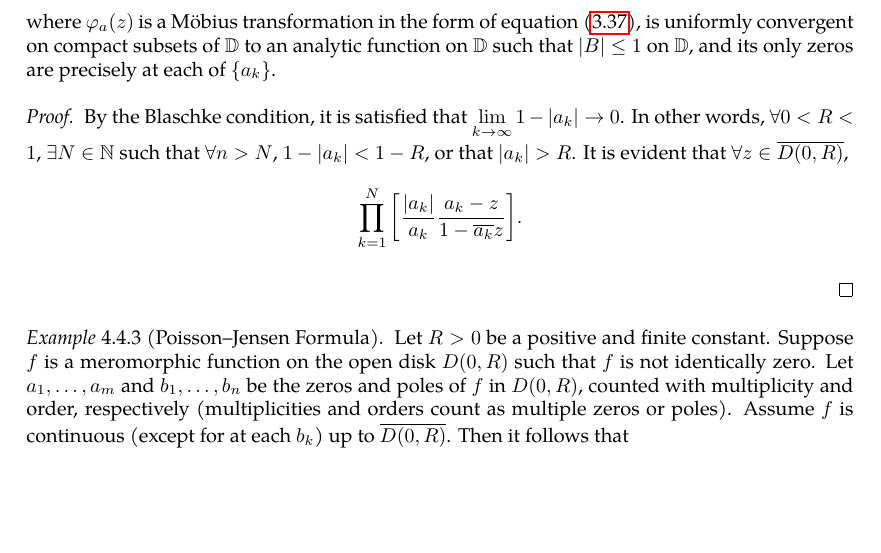
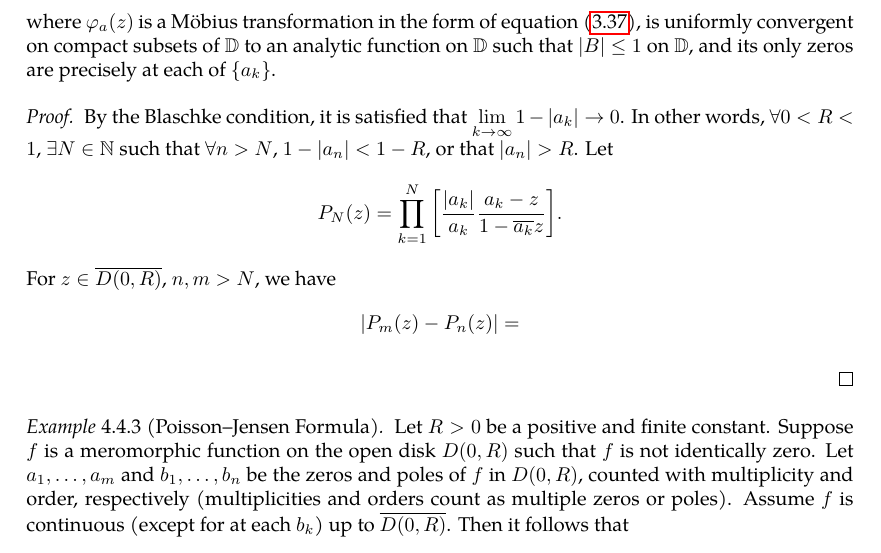
Before and after one commit to slipperking/complex-analysis-latex, a LaTeX document (main.tex): part of page 96 of 120, cut so that both start at the same text, the shorter picture padded with empty space. Compiled offline with pdfLaTeX.

Commit message:
overleaf_to_git (Sun Jul 20 16:00:05 2025 -0700): update main.tex from r18074 to r18078

```diff
--- a/main.tex
+++ b/main.tex
@@ -2441,7 +2441,7 @@ As it turns out, an entire function can in fact be constructed for infinitely ma
     \end{equation} where \(\varphi_a(z)\) is a Möbius transformation in the form of equation~\eqref{eq:mobiustransformationgroupofholomorphicautomorphismsunitdisk_statement}, is uniformly convergent on compact subsets of \(\mathbb{D}\) to an analytic function on \(\mathbb{D}\) such that \(\abs{B}\leq 1\) on \(\mathbb{D}\), and its only zeros are precisely at each of \(\qty{a_k}\).
 \end{example}
 \begin{proof}
-    By the Blaschke condition, it is satisfied that \(\lim_{k\to\infty}1-\abs{a_k}\to 0\). In other words, \(\forall 0<R<1\), \(\exists N\in\mathbb{N}\) such that \(\forall n>N\), \(1-\abs{a_k}<1-R\), or that \(\abs{a_k}>R\). It is evident that \(\forall z\in\overline{D(0,R)}\), \[\prod_{k=1}^N \qty[\frac{\abs{a_k}}{a_k}\frac{a_k-z}{1-\overline{a_k}z}].\]
+    By the Blaschke condition, it is satisfied that \(\lim_{k\to\infty}1-\abs{a_k}\to 0\). In other words, \(\forall 0<R<1\), \(\exists N\in\mathbb{N}\) such that \(\forall n>N\), \(1-\abs{a_n}<1-R\), or that \(\abs{a_n}>R\). Let \[P_N(z)=\prod_{k=1}^N \qty[\frac{\abs{a_k}}{a_k}\frac{a_k-z}{1-\overline{a_k}z}].\] For \(z\in\overline{D(0,R)}\), \(n,m>N\), we have \[\abs{P_m(z)-P_n(z)}=\]
 
 \end{proof}
 \begin{example}[Poisson--Jensen Formula]\label{ex:poissonjensenformula}
```
